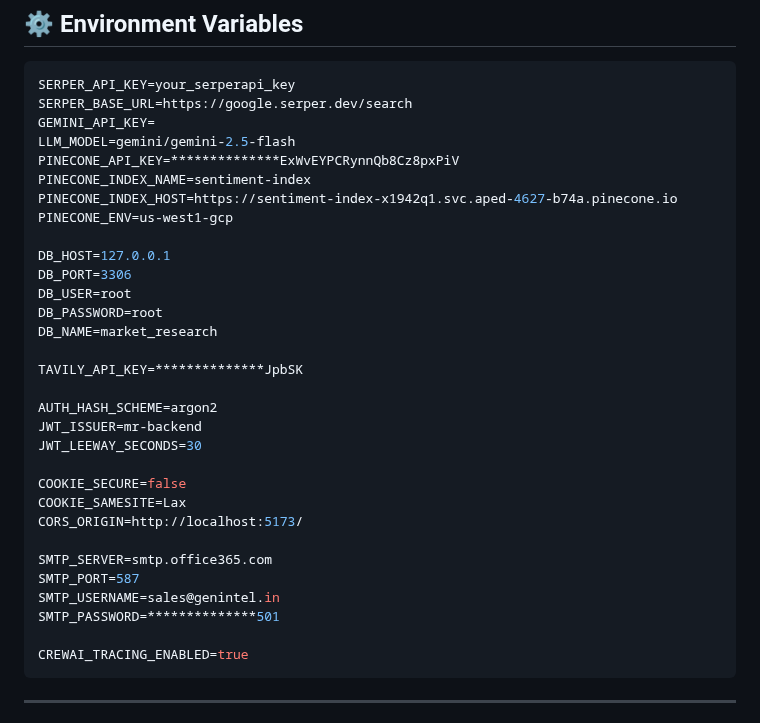
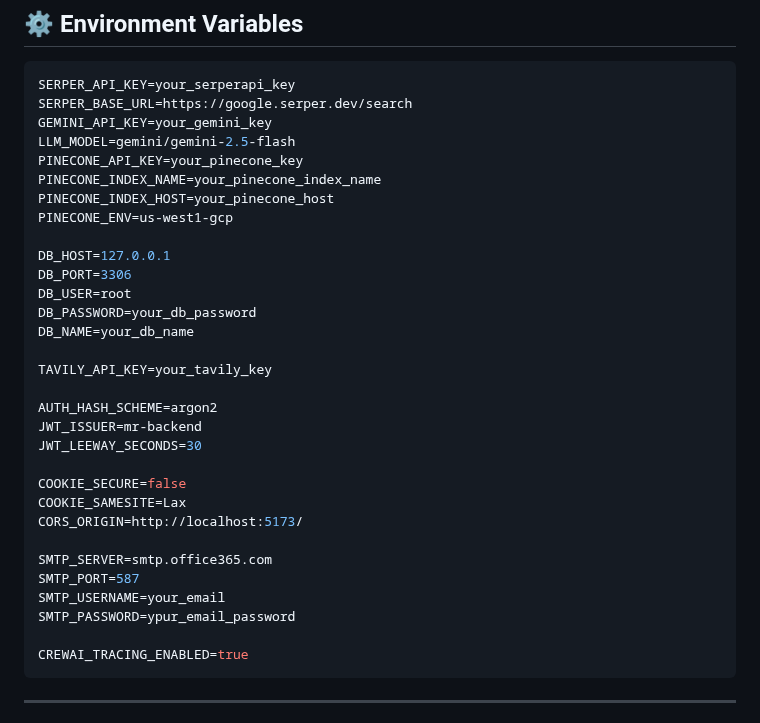
Before and after one commit to vaishnavi1124/market-research, a Markdown page: README.md, the part around the change. Drawn GitHub-style.

````diff
--- a/README.md
+++ b/README.md
@@ -58,20 +58,20 @@ and report generation.
 ```env
 SERPER_API_KEY=your_serperapi_key
 SERPER_BASE_URL=https://google.serper.dev/search
-GEMINI_API_KEY=
+GEMINI_API_KEY=your_gemini_key
 LLM_MODEL=gemini/gemini-2.5-flash
-PINECONE_API_KEY=**************ExWvEYPCRynnQb8Cz8pxPiV
-PINECONE_INDEX_NAME=sentiment-index
-PINECONE_INDEX_HOST=https://sentiment-index-x1942q1.svc.aped-4627-b74a.pinecone.io
+PINECONE_API_KEY=your_pinecone_key
+PINECONE_INDEX_NAME=your_pinecone_index_name
+PINECONE_INDEX_HOST=your_pinecone_host
 PINECONE_ENV=us-west1-gcp
 
 DB_HOST=127.0.0.1
 DB_PORT=3306
 DB_USER=root
-DB_PASSWORD=root
-DB_NAME=market_research
+DB_PASSWORD=your_db_password
+DB_NAME=your_db_name
 
-TAVILY_API_KEY=**************JpbSK
+TAVILY_API_KEY=your_tavily_key
 
 AUTH_HASH_SCHEME=argon2
 JWT_ISSUER=mr-backend
@@ -83,8 +83,8 @@ CORS_ORIGIN=http://localhost:5173/
 
 SMTP_SERVER=smtp.office365.com
 SMTP_PORT=587
-SMTP_USERNAME=sales@genintel.in
-SMTP_PASSWORD=**************501
+SMTP_USERNAME=your_email
+SMTP_PASSWORD=ypur_email_password
 
 CREWAI_TRACING_ENABLED=true
 ```
````
